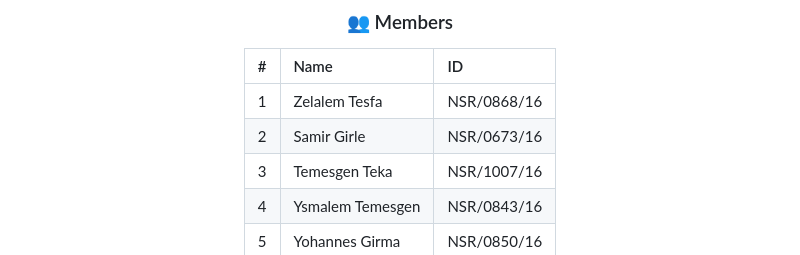
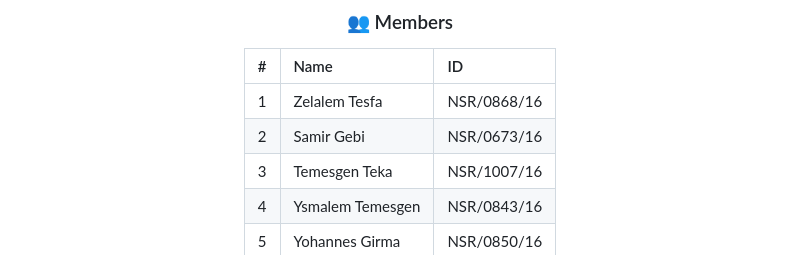
Before and after one commit to ztesfa88-png/Plagiarism-Checker, a Markdown page: README.md, the part around the change. Drawn GitHub-style.

```diff
--- a/README.md
+++ b/README.md
@@ -21,7 +21,7 @@ Academic Year and Semester: **2018, Semester 2**
 | # | Name | ID |
 |:--:|:--|:--|
 | 1 | Zelalem Tesfa | NSR/0868/16 |
-| 2 | Samir Girle | NSR/0673/16 |
+| 2 | Samir Gebi| NSR/0673/16 |
 | 3 | Temesgen Teka | NSR/1007/16 |
 | 4 | Ysmalem Temesgen | NSR/0843/16 |
 | 5 | Yohannes Girma | NSR/0850/16 |
```
